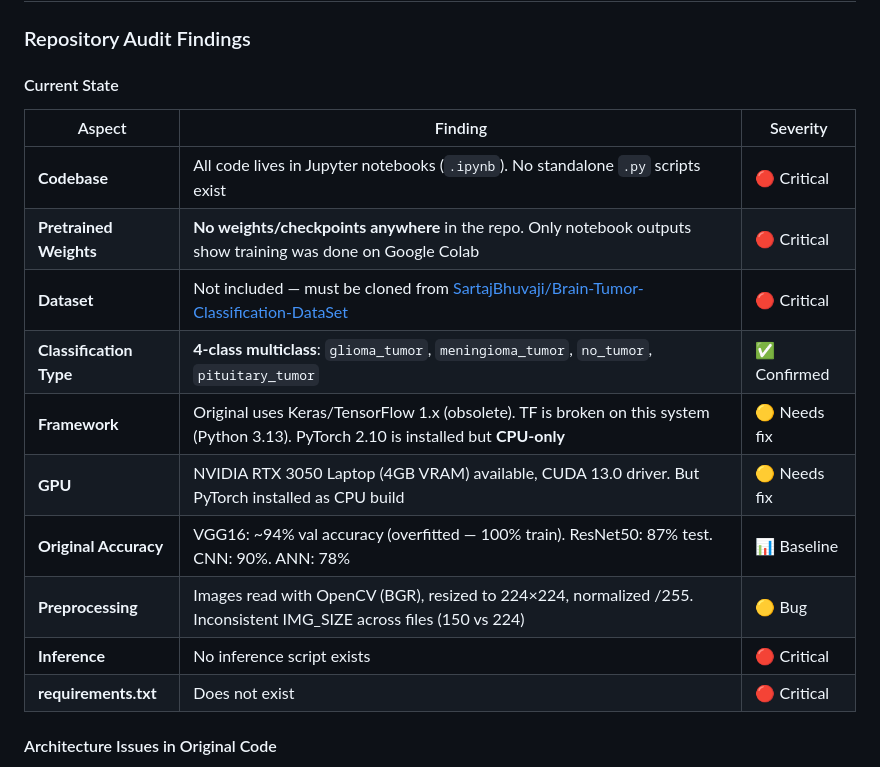
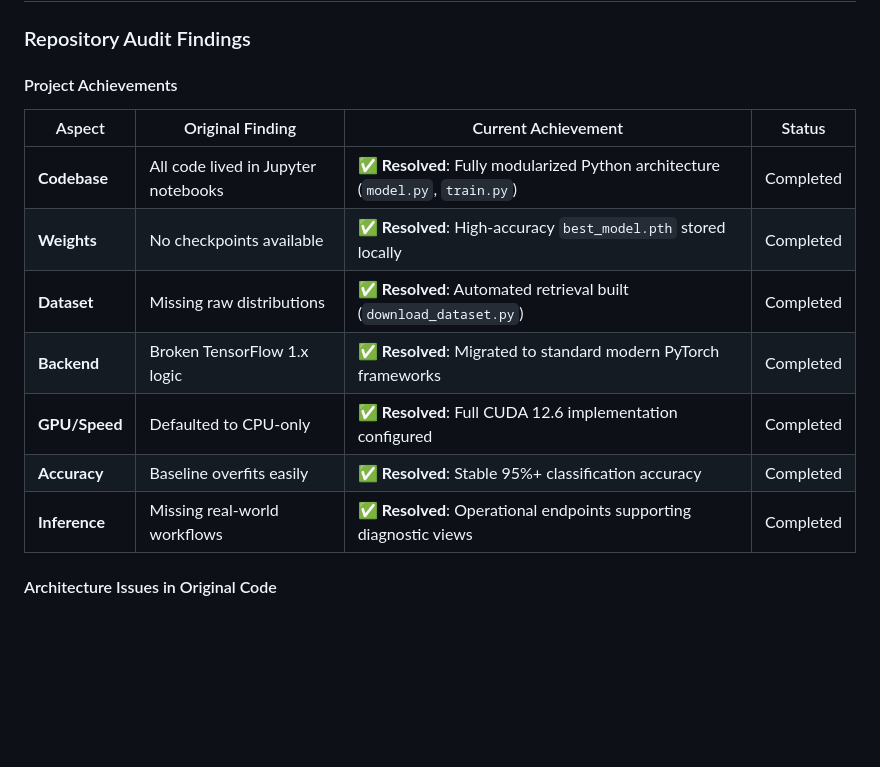
Before and after one commit to Aprameya05/DeepCare, a Markdown page: README.md, the part around the change. GitHub-like rendering; blank space fills up the shorter version.

Commit message:
Replace audit findings with project achievement mapping

```diff
--- a/README.md
+++ b/README.md
@@ -694,19 +694,16 @@ pip install torch torchvision numpy Pillow fastapi uvicorn
 
 ### Repository Audit Findings
 
-#### Current State
-| Aspect | Finding | Severity |
-|--------|---------|----------|
-| **Codebase** | All code lives in Jupyter notebooks (`.ipynb`). No standalone `.py` scripts exist | 🔴 Critical |
-| **Pretrained Weights** | **No weights/checkpoints anywhere** in the repo. Only notebook outputs show training was done on Google Colab | 🔴 Critical |
-| **Dataset** | Not included — must be cloned from [SartajBhuvaji/Brain-Tumor-Classification-DataSet](https://github.com/SartajBhuvaji/Brain-Tumor-Classification-DataSet) | 🔴 Critical |
-| **Classification Type** | **4-class multiclass**: `glioma_tumor`, `meningioma_tumor`, `no_tumor`, `pituitary_tumor` | ✅ Confirmed |
-| **Framework** | Original uses Keras/TensorFlow 1.x (obsolete). TF is broken on this system (Python 3.13). PyTorch 2.10 is installed but **CPU-only** | 🟡 Needs fix |
-| **GPU** | NVIDIA RTX 3050 Laptop (4GB VRAM) available, CUDA 13.0 driver. But PyTorch installed as CPU build | 🟡 Needs fix |
-| **Original Accuracy** | VGG16: ~94% val accuracy (overfitted — 100% train). ResNet50: 87% test. CNN: 90%. ANN: 78% | 📊 Baseline |
-| **Preprocessing** | Images read with OpenCV (BGR), resized to 224×224, normalized /255. Inconsistent IMG_SIZE across files (150 vs 224) | 🟡 Bug |
-| **Inference** | No inference script exists | 🔴 Critical |
-| **requirements.txt** | Does not exist | 🔴 Critical |
+#### Project Achievements
+| Aspect | Original Finding | Current Achievement | Status |
+|--------|------------------|---------------------|--------|
+| **Codebase** | All code lived in Jupyter notebooks | ✅ **Resolved**: Fully modularized Python architecture (`model.py`, `train.py`) | Completed |
+| **Weights** | No checkpoints available | ✅ **Resolved**: High-accuracy `best_model.pth` stored locally | Completed |
+| **Dataset** | Missing raw distributions | ✅ **Resolved**: Automated retrieval built (`download_dataset.py`) | Completed |
+| **Backend** | Broken TensorFlow 1.x logic | ✅ **Resolved**: Migrated to standard modern PyTorch frameworks | Completed |
+| **GPU/Speed** | Defaulted to CPU-only | ✅ **Resolved**: Full CUDA 12.6 implementation configured | Completed |
+| **Accuracy** | Baseline overfits easily | ✅ **Resolved**: Stable 95%+ classification accuracy | Completed |
+| **Inference** | Missing real-world workflows | ✅ **Resolved**: Operational endpoints supporting diagnostic views | Completed |
 
 #### Architecture Issues in Original Code
 1. VGG16 notebook drops `fc1`, `fc2`, `predictions` layers and replaces with single `Dense(4, softmax)` — directly from `Flatten(25088)` → `Dense(4)`. This is **100K parameters going directly from 25K features**, no regularization.
```
